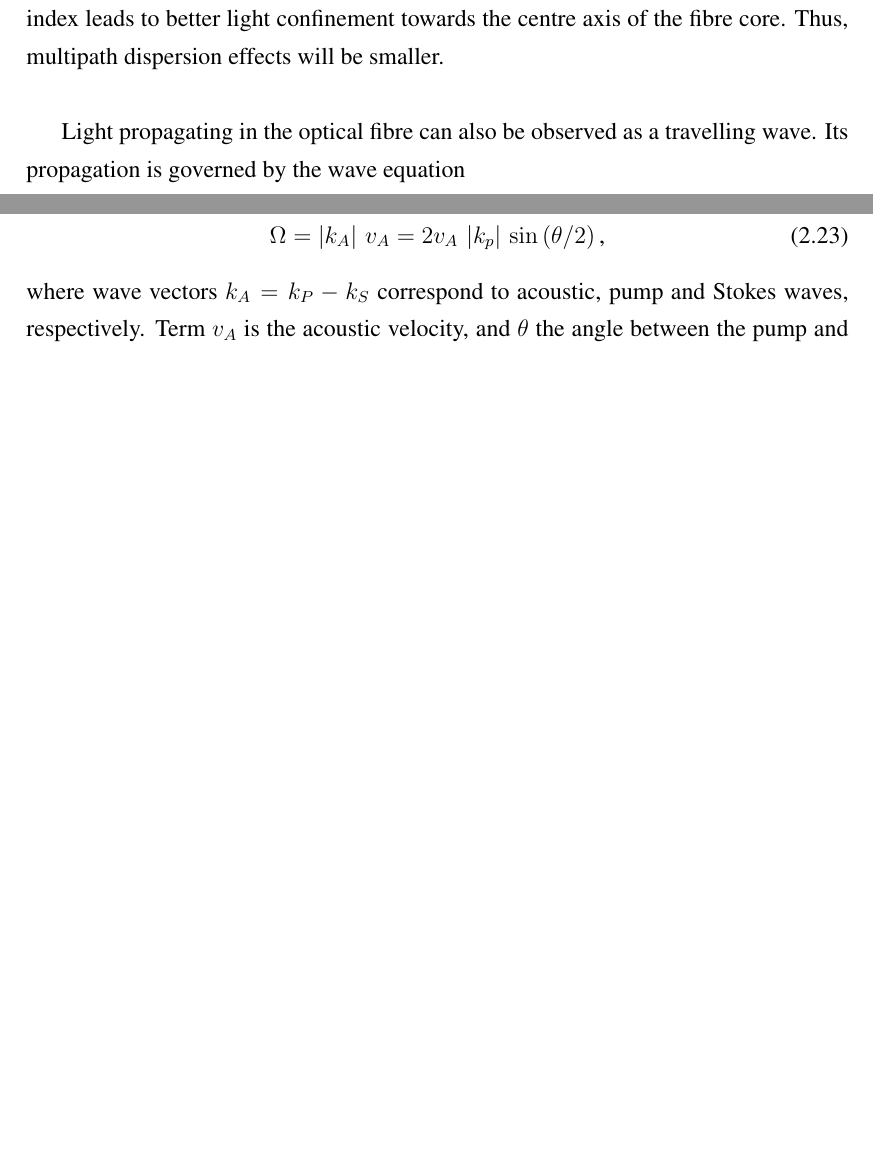
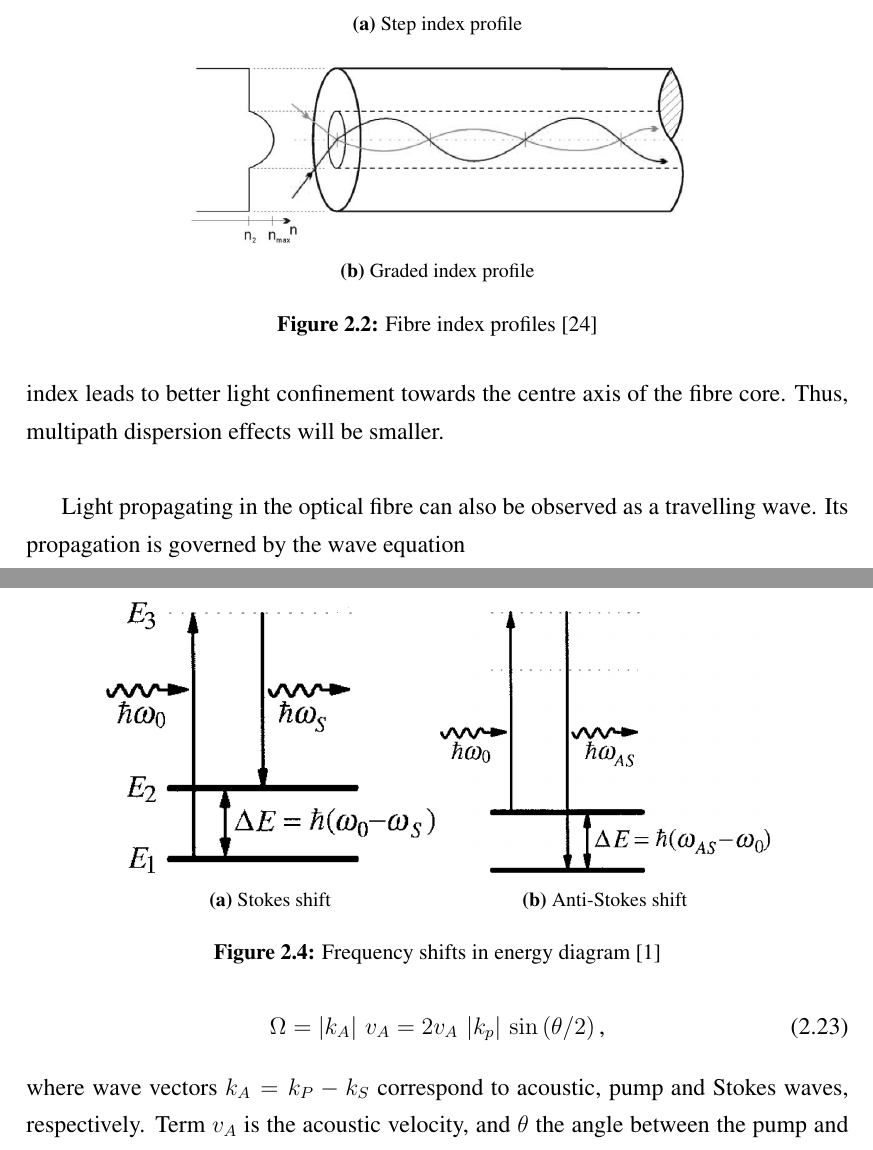
Before and after one commit to domoszg/MSc-thesis, a LaTeX thesis (main.tex, which reads chapters/fibres/fibres.tex): two parts of pages 10 and 13 of 57 before the commit and two parts of pages 10 and 15 of 59 after it, joined at a grey line, cut at the place of the change, the shorter picture padded with empty space. Compiled offline with pdfLaTeX.

Commit message:
Images fibres

```diff
--- a/chapters/fibres.tex
+++ b/chapters/fibres/fibres.tex
@@ -24,9 +29,21 @@ where $n_1$ is the refractive index of the core, and $n_2$ the refractive index
 \begin{equation}
 \varDelta = \frac{n_1 - n_2}{n_1} \textrm{.}
 \end{equation}
-These parameters also define the maximum bit-rate-length multiple. As the light propagates, multiple geometrical paths can occur, leading to an arrival-time delay. This phenomenon is referred to as \textit{multipath dispersion}, and is a limiting factor of the bit-rate-length multiple. To reduce the effects of multipath dispersion, graded-index fibres can be used, as opposed to step-index fibres. A comparison of their reflection indices' profiles is presented in Figure \ref{fig:graded_index}.
-%\label{fig:graded_index}
-%Pokazi step i graded
+These parameters also define the maximum bit-rate-length multiple. As the light propagates, multiple geometrical paths can occur, leading to an arrival-time delay. This phenomenon is referred to as \textit{multipath dispersion}, and is a limiting factor of the bit-rate-length multiple. To reduce the effects of multipath dispersion, graded-index fibres can be used, as opposed to step-index fibres. A comparison of their reflection index profiles is presented in Figure \ref{fig:index_profiles}.
+\begin{figure}[h]
+	\centering
+	\begin{subfigure}[b]{0.6\textwidth}
+		\includegraphics[width=\textwidth]{index_profiles_step.png}
+		\caption{Step index profile}
+		\vspace*{1em}
+	\end{subfigure}
+	\begin{subfigure}[b]{0.6\textwidth}
+		\includegraphics[width=\textwidth]{index_profiles_graded.png}
+		\caption{Graded index profile}
+	\end{subfigure}
+	\caption{Fibre index profiles  \cite{fer:oks}}
+	\label{fig:index_profiles}
+\end{figure}
 The gradual decrease in core's refractive index leads to better light confinement towards the centre axis of the fibre core. Thus, multipath dispersion effects will be smaller.\\
 
 Light propagating in the optical fibre can also be observed as a travelling wave. Its propagation is governed by the wave equation
@@ -132,7 +154,19 @@ where $N_A$ is the number of amplifiers used. Therefore, SPM alone is a major li
 \subsection{Brillouin scattering}
 
 In distributed temperature sensing systems (abbr. DTS), two non-linear scattering effects can be effectively used. The first is Brillouin effect. It is a result of the electrostriction phenomenon, i.e. the compression of the material in the presence of an electromagnetic field \cite{agrawalNonlinear}. The optical pulse functions as a pump, exciting molecules in the fibre from the ground state into a higher, virtual state. The decay of these states will produce a Stokes component -- with the wavelength being longer than that of the incident optical wave -- or an anti-Stokes component, with the wavelength being shorter than that of the incident optical wave. An illustration of this shift is given in Figure \ref{fig:freq_shift}.
-%\label{fig:freq_shift}
+\begin{figure}[h]
+	\centering
+	\begin{subfigure}[b]{0.4\textwidth}
+		\includegraphics[width=\textwidth]{freq_shift_stokes.png}
+		\caption{Stokes shift}
+	\end{subfigure}
+	\begin{subfigure}[b]{0.4\textwidth}
+		\includegraphics[width=\textwidth]{freq_shift_antistokes.png}
+		\caption{Anti-Stokes shift}
+	\end{subfigure}
+	\caption{Frequency shifts in energy diagram \cite{Farahani1999}}
+	\label{fig:freq_shift}
+\end{figure}
 The shift will create phonons, i.e. an acoustic wave at frequency
 \begin{equation}
 \Omega = \left|k_A\right| \, v_A = 2 v_A \, \left|k_p\right| \, \sin\left(\theta / 2 \right) \textrm{,}
```
Also changed, not shown: main.tex (+1 -1 lines), chapters/fibres/birefringence.png (added), chapters/fibres/critical_angle.png (added), chapters/fibres/freq_shift_antistokes.png (added), chapters/fibres/freq_shift_stokes.png (added), chapters/fibres/index_profiles_graded.png (added), chapters/fibres/index_profiles_step.png (added), chapters/fibres/raman_spectrum.png (added), chapters/fibres/fibres.tex (23 more changed lines).
